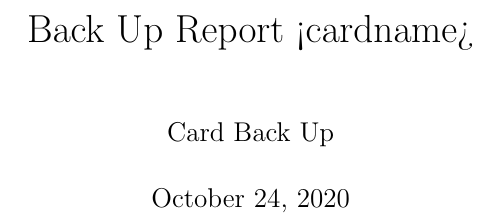
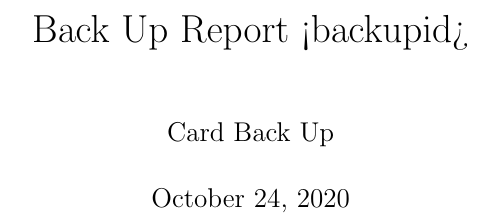
Before and after one commit to vincent-peugnet/cardbackup, a LaTeX document (report/report_template.tex): part of page 1 of 2, cut so that both start at the same text. Compiled offline with pdfLaTeX.

Commit message:
first working version
small corrections

```diff
--- a/report/report_template.tex
+++ b/report/report_template.tex
@@ -10,7 +10,7 @@
     breaklines=true,
 }
 
-\title{Back Up Report <cardname>}
+\title{Back Up Report <backupid>}
 \author{Card Back Up}
 
 \begin{document}
```
Also changed, not shown: readme.md, 2 other files.
